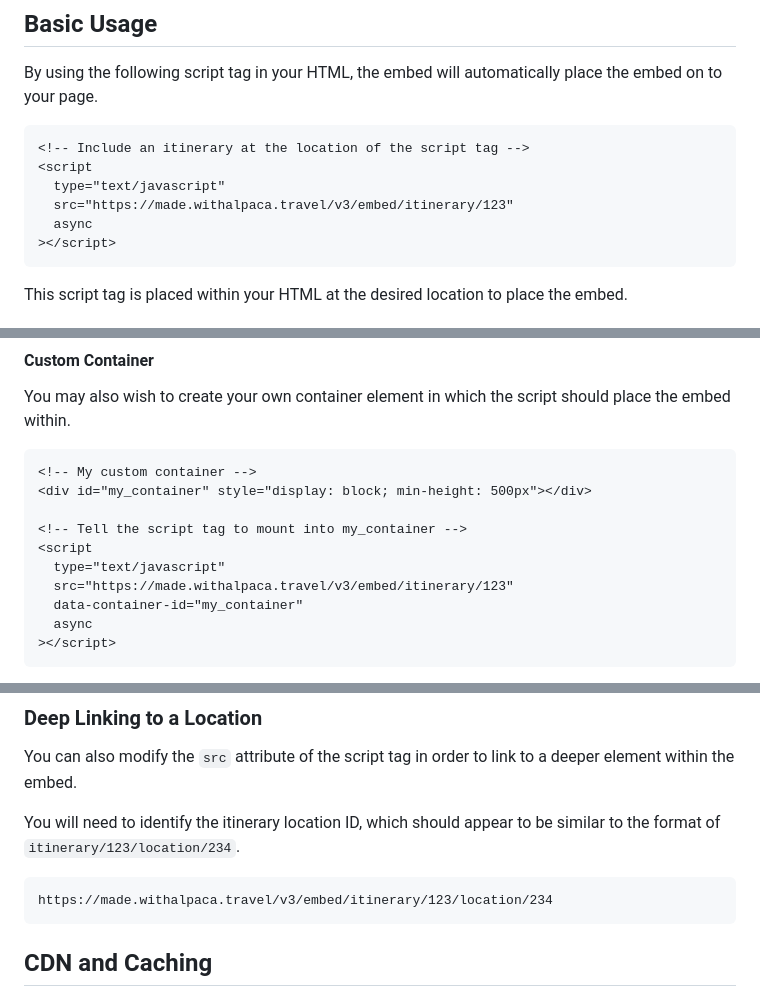
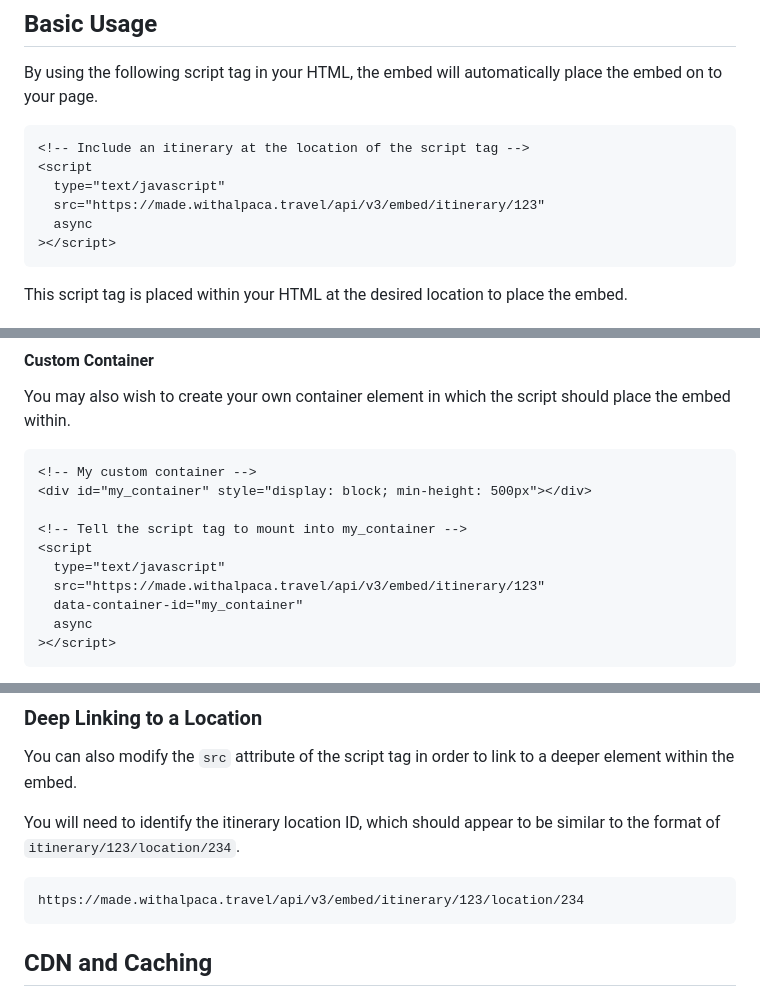
Before and after one commit to AlpacaTravel/embed-docs, a Markdown page: docs/Standard Embed/README.md, 3 parts joined by grey strips. Drawn GitHub-style.

Commit message:
Corrects URL missing the api prefix

````diff
--- a/docs/Standard Embed/README.md
+++ b/docs/Standard Embed/README.md
@@ -9,7 +9,7 @@ place the embed on to your page.
 <!-- Include an itinerary at the location of the script tag -->
 <script
   type="text/javascript"
-  src="https://made.withalpaca.travel/v3/embed/itinerary/123"
+  src="https://made.withalpaca.travel/api/v3/embed/itinerary/123"
   async
 ></script>
 ```
@@ -68,7 +68,7 @@ should place the embed within.
 <!-- Tell the script tag to mount into my_container -->
 <script
   type="text/javascript"
-  src="https://made.withalpaca.travel/v3/embed/itinerary/123"
+  src="https://made.withalpaca.travel/api/v3/embed/itinerary/123"
   data-container-id="my_container"
   async
 ></script>
@@ -130,7 +130,7 @@ You will need to identify the itinerary location ID, which should appear to be
 similar to the format of `itinerary/123/location/234`.
 
 ```
-https://made.withalpaca.travel/v3/embed/itinerary/123/location/234
+https://made.withalpaca.travel/api/v3/embed/itinerary/123/location/234
 ```
 
 ## CDN and Caching
````
